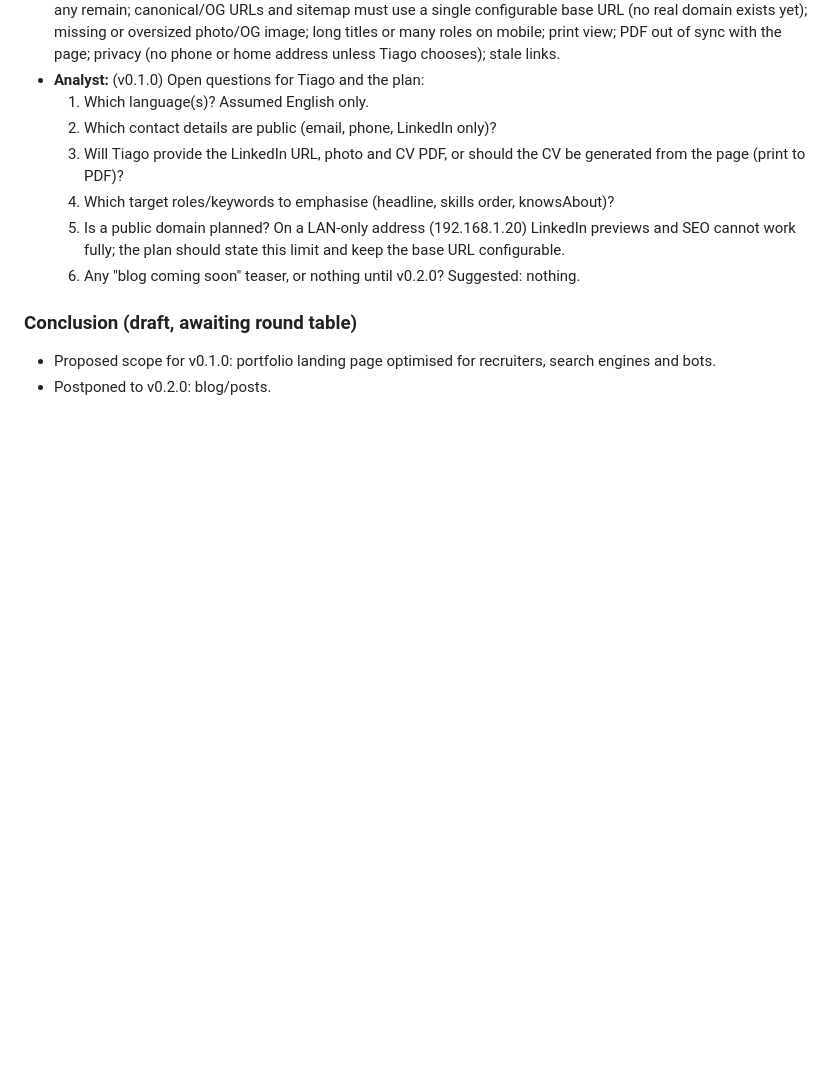
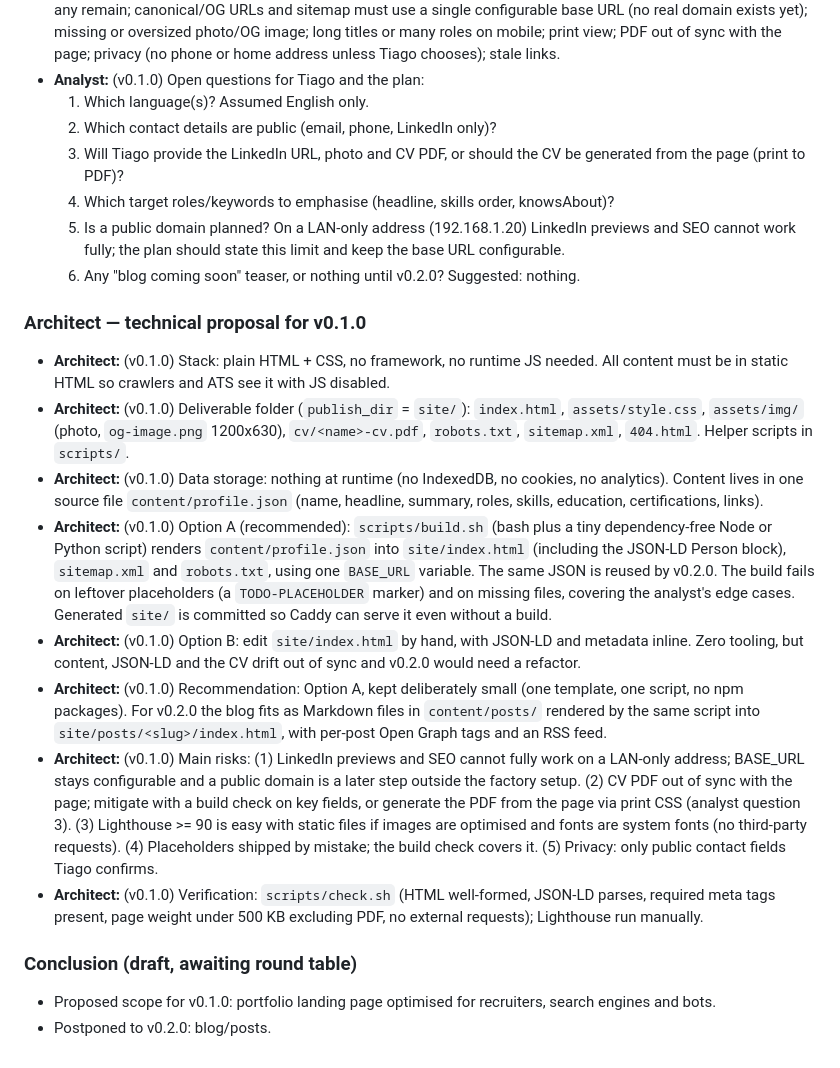
Before and after one commit to tiago-idea-factory/personal-it-portefolio, a Markdown page: docs/debate.md, the part around the change. Rendered like a GitHub page; blank space fills up the shorter version.

Commit message:
Debate: Architect proposal for v0.1.0
Co-Authored-By: Claude Sonnet 5.5 <noreply@anthropic.com>

```diff
--- a/docs/debate.md
+++ b/docs/debate.md
@@ -52,6 +52,16 @@ Every debate round targets one version. A round ends with a conclusion that feed
   5. Is a public domain planned? On a LAN-only address (192.168.1.20) LinkedIn previews and SEO cannot work fully; the plan should state this limit and keep the base URL configurable.
   6. Any "blog coming soon" teaser, or nothing until v0.2.0? Suggested: nothing.
 
+### Architect — technical proposal for v0.1.0
+- **Architect:** (v0.1.0) Stack: plain HTML + CSS, no framework, no runtime JS needed. All content must be in static HTML so crawlers and ATS see it with JS disabled.
+- **Architect:** (v0.1.0) Deliverable folder (`publish_dir` = `site/`): `index.html`, `assets/style.css`, `assets/img/` (photo, `og-image.png` 1200x630), `cv/<name>-cv.pdf`, `robots.txt`, `sitemap.xml`, `404.html`. Helper scripts in `scripts/`.
+- **Architect:** (v0.1.0) Data storage: nothing at runtime (no IndexedDB, no cookies, no analytics). Content lives in one source file `content/profile.json` (name, headline, summary, roles, skills, education, certifications, links).
+- **Architect:** (v0.1.0) Option A (recommended): `scripts/build.sh` (bash plus a tiny dependency-free Node or Python script) renders `content/profile.json` into `site/index.html` (including the JSON-LD Person block), `sitemap.xml` and `robots.txt`, using one `BASE_URL` variable. The same JSON is reused by v0.2.0. The build fails on leftover placeholders (a `TODO-PLACEHOLDER` marker) and on missing files, covering the analyst's edge cases. Generated `site/` is committed so Caddy can serve it even without a build.
+- **Architect:** (v0.1.0) Option B: edit `site/index.html` by hand, with JSON-LD and metadata inline. Zero tooling, but content, JSON-LD and the CV drift out of sync and v0.2.0 would need a refactor.
+- **Architect:** (v0.1.0) Recommendation: Option A, kept deliberately small (one template, one script, no npm packages). For v0.2.0 the blog fits as Markdown files in `content/posts/` rendered by the same script into `site/posts/<slug>/index.html`, with per-post Open Graph tags and an RSS feed.
+- **Architect:** (v0.1.0) Main risks: (1) LinkedIn previews and SEO cannot fully work on a LAN-only address; BASE_URL stays configurable and a public domain is a later step outside the factory setup. (2) CV PDF out of sync with the page; mitigate with a build check on key fields, or generate the PDF from the page via print CSS (analyst question 3). (3) Lighthouse >= 90 is easy with static files if images are optimised and fonts are system fonts (no third-party requests). (4) Placeholders shipped by mistake; the build check covers it. (5) Privacy: only public contact fields Tiago confirms.
+- **Architect:** (v0.1.0) Verification: `scripts/check.sh` (HTML well-formed, JSON-LD parses, required meta tags present, page weight under 500 KB excluding PDF, no external requests); Lighthouse run manually.
+
 ### Conclusion (draft, awaiting round table)
 - Proposed scope for v0.1.0: portfolio landing page optimised for recruiters, search engines and bots.
 - Postponed to v0.2.0: blog/posts.
```
